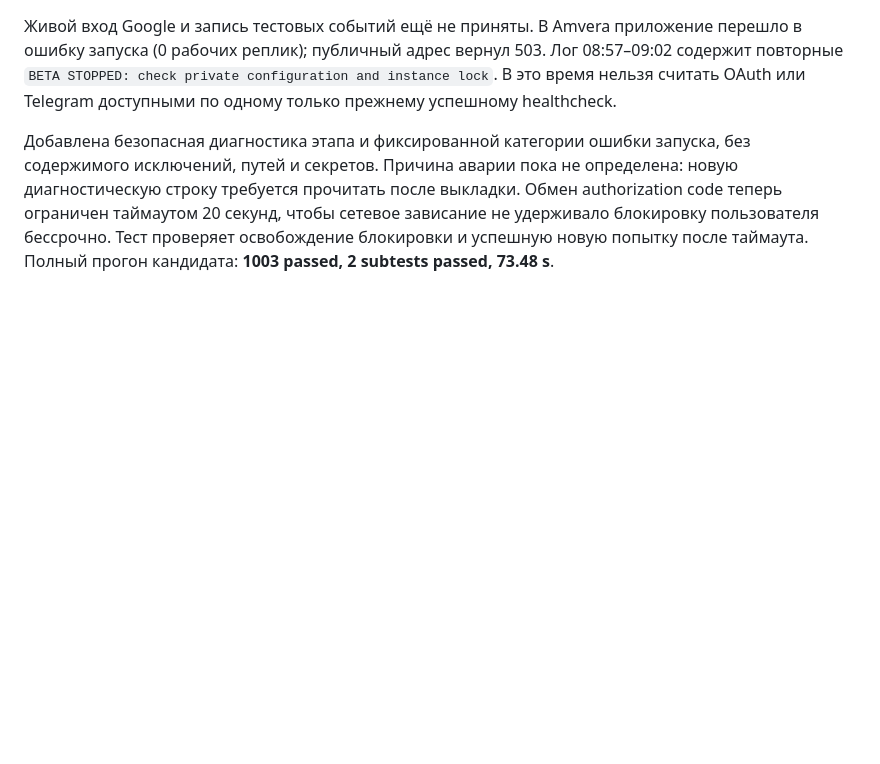
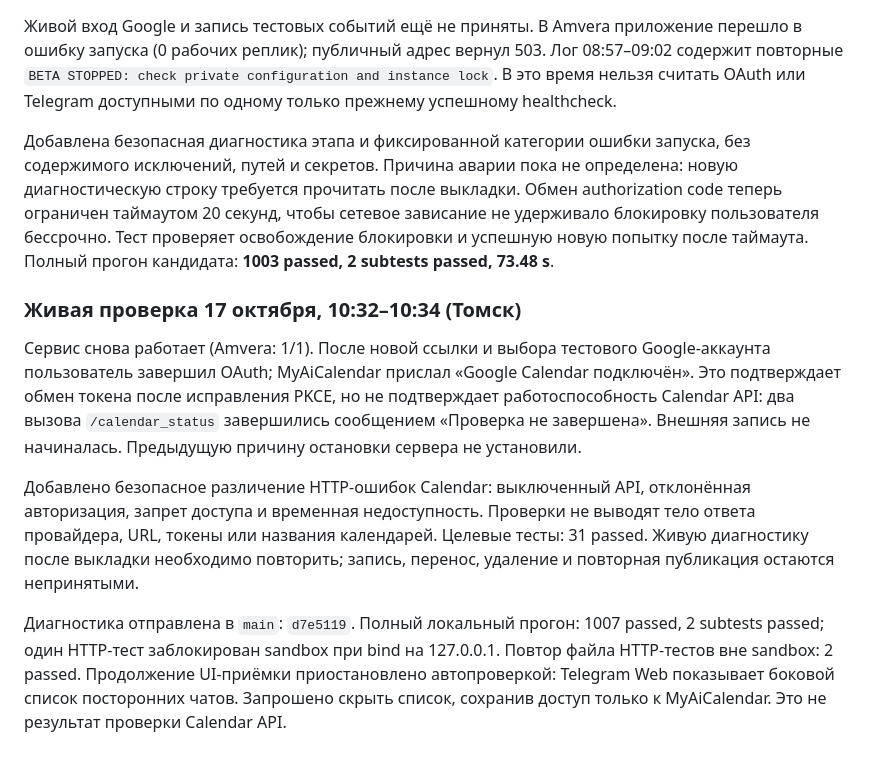
Before and after one commit to artemiiborisogshshshsh/PersonalOS, a Markdown page: docs/BETA_READINESS_2026-10-16.md, the part around the change. Drawn GitHub-style; blank space fills up the shorter version.

Commit message:
Record October 17 OAuth acceptance and remaining beta blockers

```diff
--- a/docs/BETA_READINESS_2026-10-16.md
+++ b/docs/BETA_READINESS_2026-10-16.md
@@ -100,3 +100,27 @@ and instance lock`. В это время нельзя считать OAuth ил
 зависание не удерживало блокировку пользователя бессрочно. Тест проверяет
 освобождение блокировки и успешную новую попытку после таймаута.
 Полный прогон кандидата: **1003 passed, 2 subtests passed, 73.48 s**.
+
+
+### Живая проверка 17 октября, 10:32–10:34 (Томск)
+
+Сервис снова работает (Amvera: 1/1). После новой ссылки и выбора тестового
+Google-аккаунта пользователь завершил OAuth; MyAiCalendar прислал
+«Google Calendar подключён». Это подтверждает обмен токена после исправления
+PKCE, но не подтверждает работоспособность Calendar API: два вызова
+`/calendar_status` завершились сообщением «Проверка не завершена».
+Внешняя запись не начиналась. Предыдущую причину остановки сервера не установили.
+
+Добавлено безопасное различение HTTP-ошибок Calendar: выключенный API,
+отклонённая авторизация, запрет доступа и временная недоступность. Проверки
+не выводят тело ответа провайдера, URL, токены или названия календарей.
+Целевые тесты: 31 passed. Живую диагностику после выкладки необходимо повторить;
+запись, перенос, удаление и повторная публикация остаются непринятыми.
+
+
+Диагностика отправлена в `main`: `d7e5119`. Полный локальный прогон:
+1007 passed, 2 subtests passed; один HTTP-тест заблокирован sandbox при
+bind на 127.0.0.1. Повтор файла HTTP-тестов вне sandbox: 2 passed.
+Продолжение UI-приёмки приостановлено автопроверкой: Telegram Web показывает
+боковой список посторонних чатов. Запрошено скрыть список, сохранив доступ
+только к MyAiCalendar. Это не результат проверки Calendar API.
```
